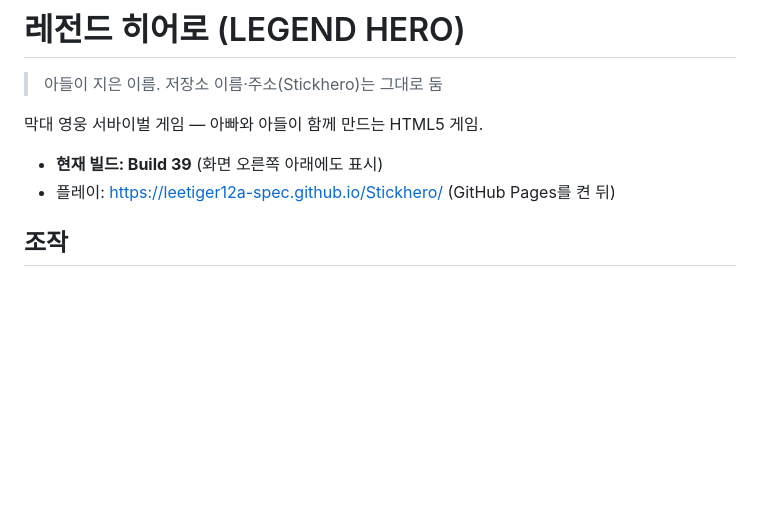
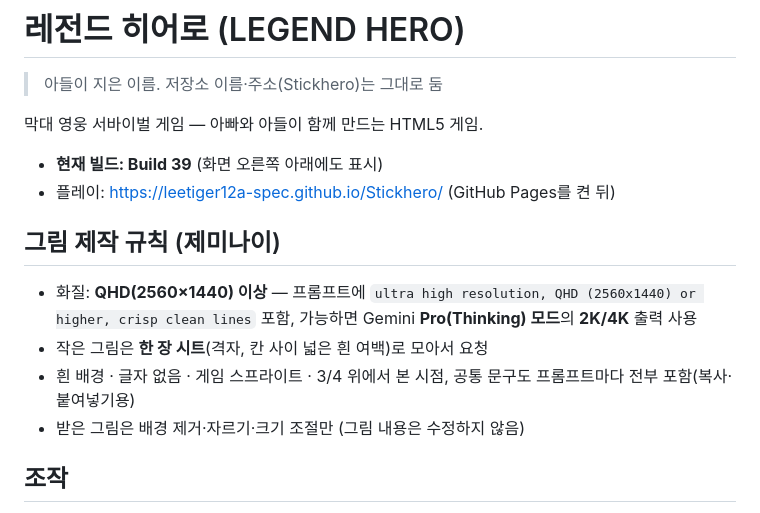
Before and after one commit to leetiger12a-spec/Stickhero, a Markdown page: README.md, the part around the change. Rendered like a GitHub page; blank space fills up the shorter version.

```diff
--- a/README.md
+++ b/README.md
@@ -6,6 +6,12 @@
 
 - **현재 빌드: Build 39** (화면 오른쪽 아래에도 표시)
 - 플레이: https://leetiger12a-spec.github.io/Stickhero/ (GitHub Pages를 켠 뒤)
+
+## 그림 제작 규칙 (제미나이)
+- 화질: **QHD(2560×1440) 이상** — 프롬프트에 `ultra high resolution, QHD (2560x1440) or higher, crisp clean lines` 포함, 가능하면 Gemini **Pro(Thinking) 모드**의 **2K/4K** 출력 사용
+- 작은 그림은 **한 장 시트**(격자, 칸 사이 넓은 흰 여백)로 모아서 요청
+- 흰 배경 · 글자 없음 · 게임 스프라이트 · 3/4 위에서 본 시점, 공통 문구도 프롬프트마다 전부 포함(복사·붙여넣기용)
+- 받은 그림은 배경 제거·자르기·크기 조절만 (그림 내용은 수정하지 않음)
 
 ## 조작
 - 📱 폰: 화면 아무 곳이나 끌면 가상 조이스틱으로 이동, 공격은 자동
```
Also changed, not shown: CLAUDE.md (added, +6 -0 lines).
